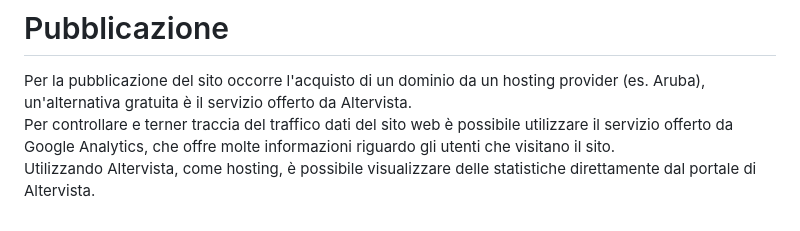
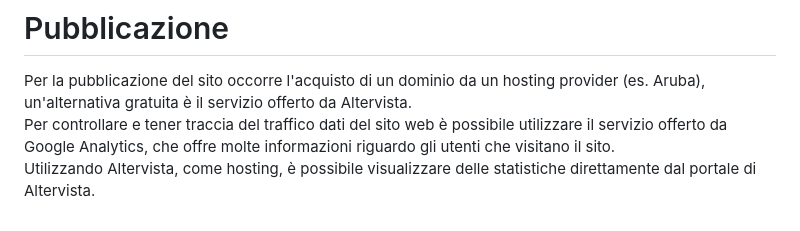
Before and after one commit to Richard-VR0/Polo-Tecnologico, a Markdown page: README.md, the part around the change. Drawn GitHub-style.

```diff
--- a/README.md
+++ b/README.md
@@ -127,6 +127,6 @@ Nella parte inferiore della pagina è presente un footer, dove sono presenti:
 
 Per la pubblicazione del sito occorre l'acquisto di un dominio da un hosting provider (es. Aruba), un'alternativa gratuita è il servizio offerto da Altervista.
 <br>
-Per controllare e terner traccia del traffico dati del sito web è possibile utilizzare il servizio offerto da Google Analytics, che offre molte informazioni riguardo gli utenti che visitano il sito.
+Per controllare e tener traccia del traffico dati del sito web è possibile utilizzare il servizio offerto da Google Analytics, che offre molte informazioni riguardo gli utenti che visitano il sito.
 <br>
 Utilizzando Altervista, come hosting, è possibile visualizzare delle statistiche direttamente dal portale di Altervista.
```
